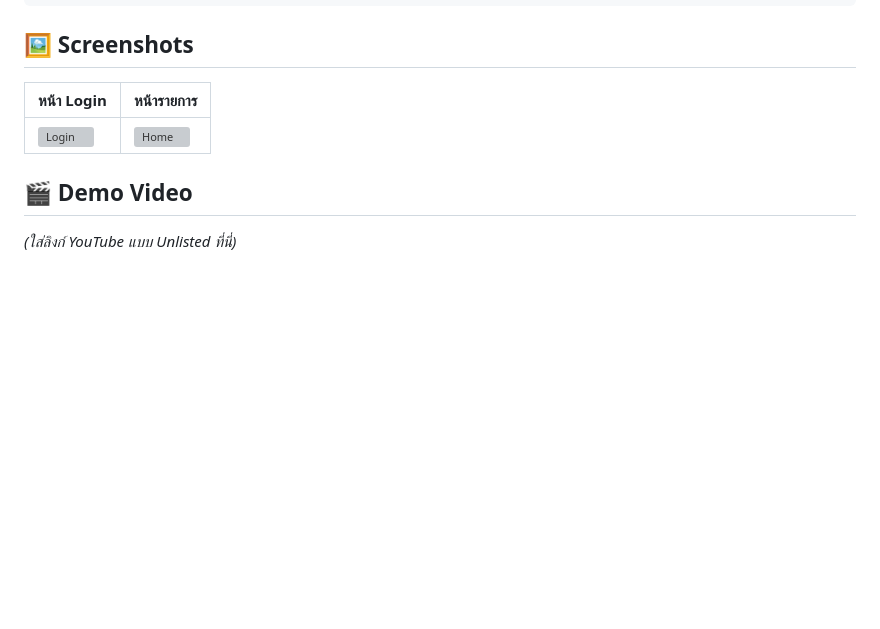
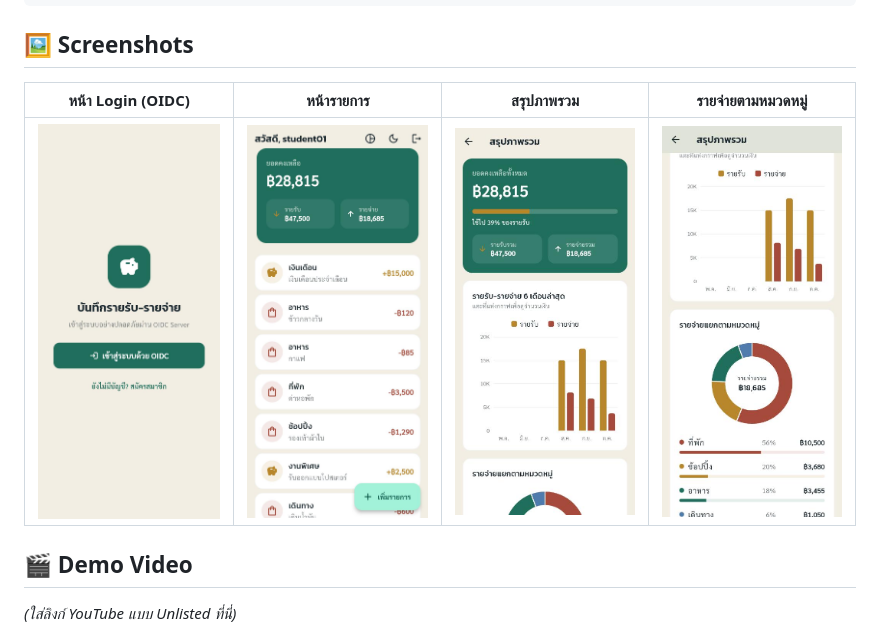
Before and after one commit to maxnalao/mobiledev69, a Markdown page: README.md, the part around the change. GitHub-like rendering; pictures changed too: docs/screenshots/category.jpg (added), docs/screenshots/home.jpg (added), docs/screenshots/login.jpg (added); blank space fills up the shorter version; grey boxes are pictures that could not be loaded.

```diff
--- a/README.md
+++ b/README.md
@@ -101,9 +101,9 @@ frontend/lib/
 
 ## 🖼️ Screenshots
 
-| หน้า Login | หน้ารายการ |
-| --- | --- |
-| ![Login](docs/screenshots/login.png) | ![Home](docs/screenshots/home.png) |
+| หน้า Login (OIDC) | หน้ารายการ | สรุปภาพรวม | รายจ่ายตามหมวดหมู่ |
+| :---: | :---: | :---: | :---: |
+| <img src="docs/screenshots/login.jpg" width="200" alt="หน้า Login"> | <img src="docs/screenshots/home.jpg" width="200" alt="หน้ารายการ"> | <img src="docs/screenshots/summary.jpg" width="200" alt="สรุปภาพรวม"> | <img src="docs/screenshots/category.jpg" width="200" alt="รายจ่ายตามหมวดหมู่"> |
 
 ## 🎬 Demo Video
 
```
Also changed, not shown: 2 other files.
